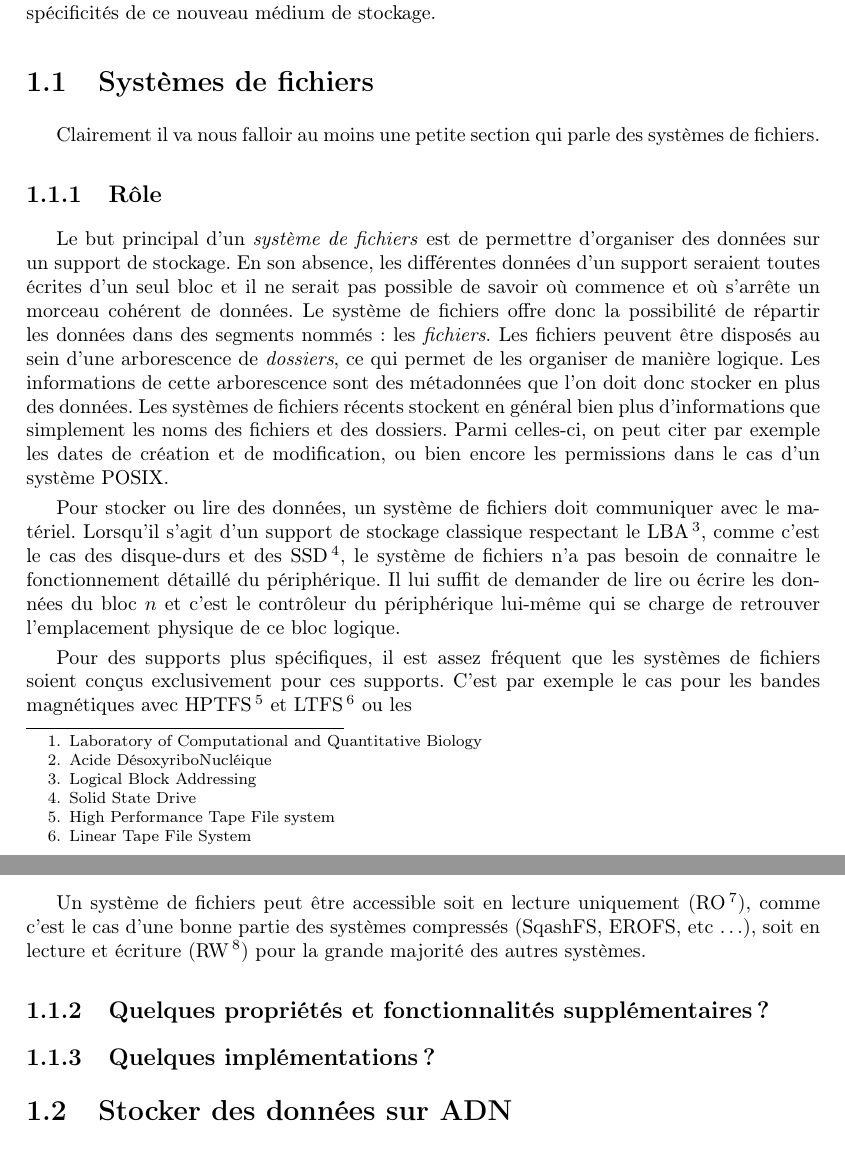
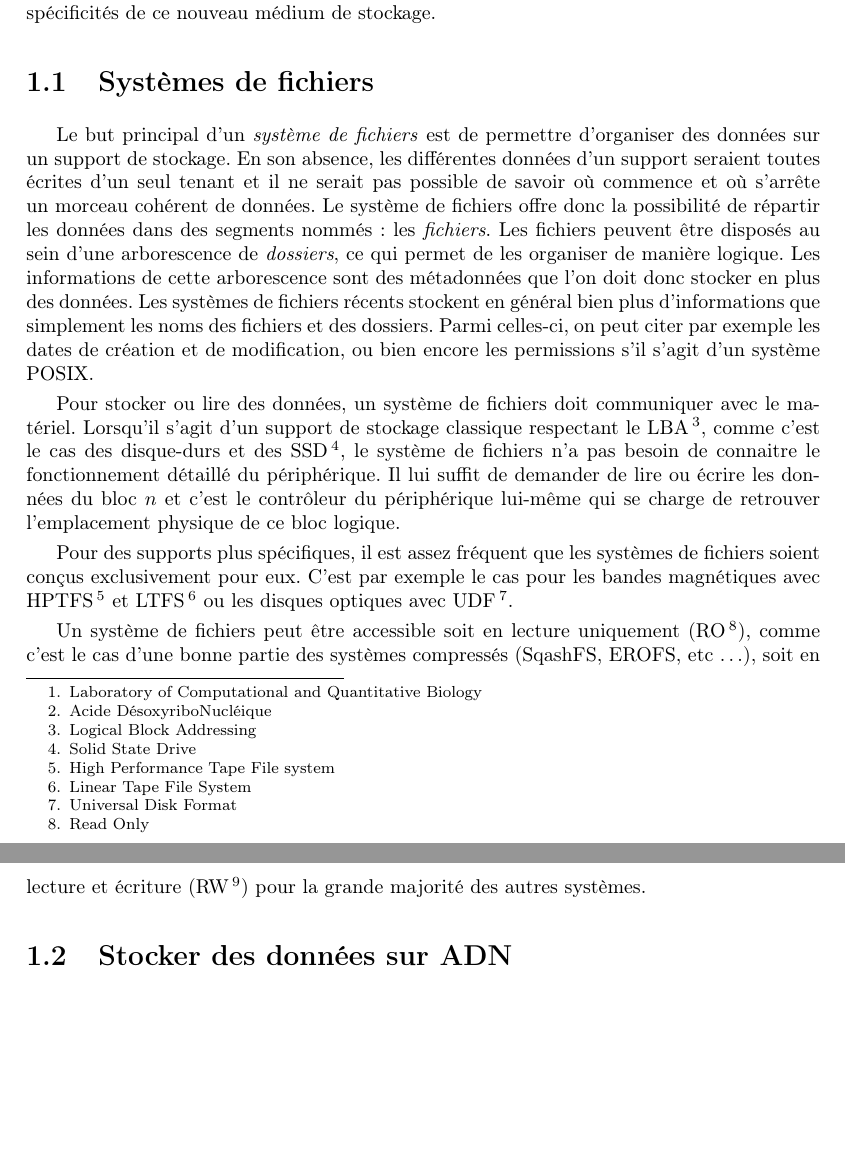
Before and after one commit to n-peugnet/dna-backup, a LaTeX document (pdf/doc.tex): two parts of pages 4 and 5 of 19, joined at a grey line, cut so that both start at the same text, the shorter picture padded with empty space. Compiled offline with pdfLaTeX.

Commit message:
petites corrections

```diff
--- a/pdf/doc.tex
+++ b/pdf/doc.tex
@@ -92,12 +92,8 @@ Notre rôle sera de proposer un \emph{système de fichiers} adapté aux spécifi
 
 \section{Systèmes de fichiers}
 
-Clairement il va nous falloir au moins une petite section qui parle des systèmes de fichiers.
-
-\subsection{Rôle}
-
 Le but principal d'un \emph{système de fichiers} est de permettre d'organiser des données sur un support de stockage.
-En son absence, les différentes données d'un support seraient toutes écrites d'un seul bloc
+En son absence, les différentes données d'un support seraient toutes écrites d'un seul tenant
 et il ne serait pas possible de savoir où commence et où s'arrête un morceau cohérent de données.
 Le système de fichiers offre donc la possibilité de répartir les données dans des segments nommés : les \emph{fichiers}.
 Les fichiers peuvent être disposés au sein d'une arborescence de \emph{dossiers},
@@ -105,7 +101,7 @@ ce qui permet de les organiser de manière logique.
 Les informations de cette arborescence sont des métadonnées que l'on doit donc stocker en plus des données.
 Les systèmes de fichiers récents stockent en général bien plus d'informations que simplement les noms des fichiers et des dossiers.
 Parmi celles-ci, on peut citer par exemple les dates de création et de modification,
-ou bien encore les permissions dans le cas d'un système POSIX.
+ou bien encore les permissions s'il s'agit d'un système POSIX.
 
 Pour stocker ou lire des données, un système de fichiers doit communiquer avec le matériel.
 Lorsqu'il s'agit d'un support de stockage classique respectant le \ac{lba},
@@ -114,18 +110,14 @@ le système de fichiers n'a pas besoin de connaitre le fonctionnement détaillé
 Il lui suffit de demander de lire ou écrire les données du bloc $n$
 et c'est le contrôleur du périphérique lui-même qui se charge de retrouver l'emplacement physique de ce bloc logique.
 
-Pour des supports plus spécifiques, il est assez fréquent que les systèmes de fichiers soient conçus exclusivement pour ces supports.
-C'est par exemple le cas pour les bandes magnétiques avec \ac{hptfs} et \ac{ltfs} ou les
+Pour des supports plus spécifiques, il est assez fréquent que les systèmes de fichiers soient conçus exclusivement pour eux.
+C'est par exemple le cas pour les bandes magnétiques avec \ac{hptfs} et \ac{ltfs} ou les disques optiques avec \ac{udf}.
 
 
 Un système de fichiers peut être accessible soit en lecture uniquement (\ac{ro}),
 comme c'est le cas d'une bonne partie des systèmes compressés (SqashFS, EROFS, etc~\textellipsis),
 soit en lecture et écriture (\ac{rw}) pour la grande majorité des autres systèmes.
 
-
-\subsection{Quelques propriétés et fonctionnalités supplémentaires ?}
-
-\subsection{Quelques implémentations ?}
 
 \section{Stocker des données sur ADN}
 
```
